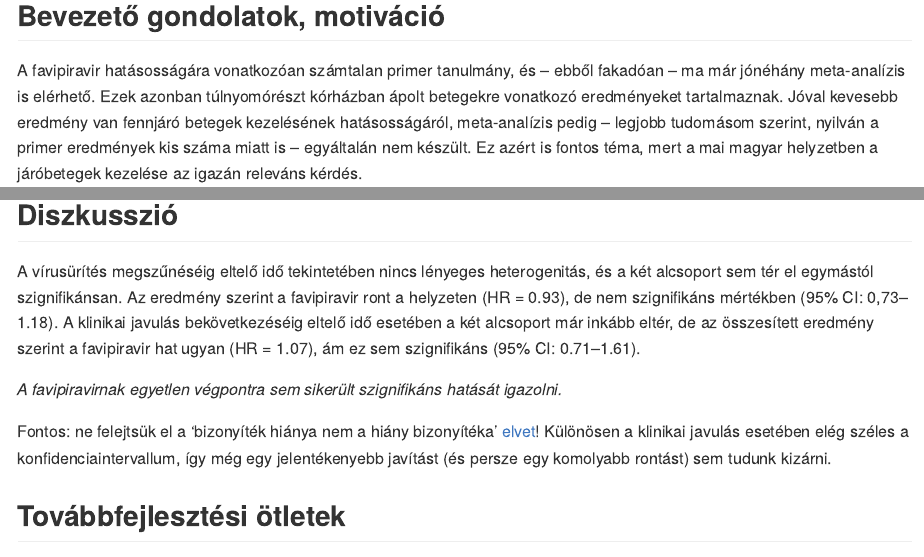
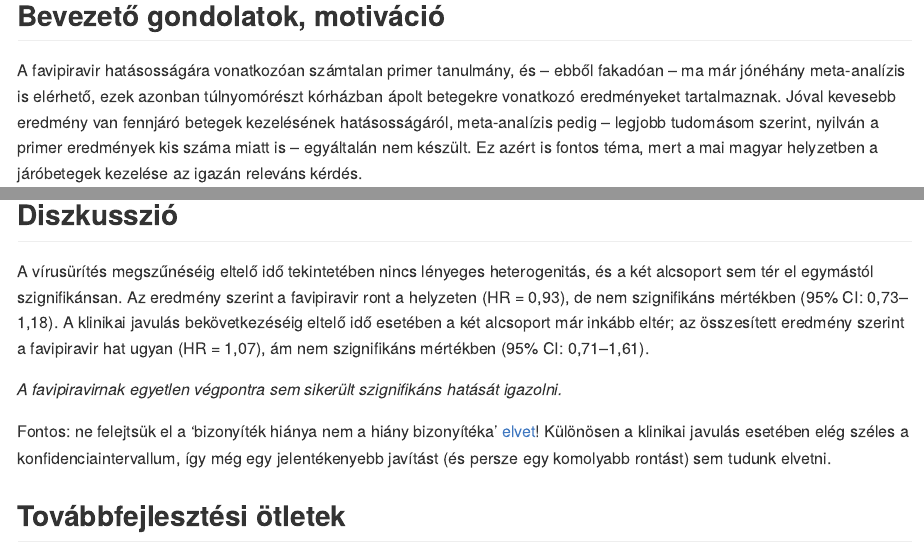
Before and after one commit to tamas-ferenci/FavipiravirJarobetegMetaanalizis, an R Markdown document (README.Rmd): the page in a window 1100 px wide, from 210 px down, and a second part further down, joined at a grey line. The pictures show the output file README.md that the author committed with the source, drawn offline in the style of GitHub.

Commit message:
Apróbb javítások.

```diff
--- a/README.Rmd
+++ b/README.Rmd
@@ -10,7 +10,7 @@ knitr::opts_chunk$set(echo = TRUE, fig.width = 12, dpi = 300)
 
 ## Bevezető gondolatok, motiváció
 
-A favipiravir hatásosságára vonatkozóan számtalan primer tanulmány, és -- ebből fakadóan -- ma már jónéhány meta-analízis is elérhető. Ezek azonban túlnyomórészt kórházban ápolt betegekre vonatkozó eredményeket tartalmaznak. Jóval kevesebb eredmény van fennjáró betegek kezelésének hatásosságáról, meta-analízis pedig -- legjobb tudomásom szerint, nyilván a primer eredmények kis száma miatt is -- egyáltalán nem készült. Ez azért is fontos téma, mert a mai magyar helyzetben a járóbetegek kezelése az igazán releváns kérdés.
+A favipiravir hatásosságára vonatkozóan számtalan primer tanulmány, és -- ebből fakadóan -- ma már jónéhány meta-analízis is elérhető, ezek azonban túlnyomórészt kórházban ápolt betegekre vonatkozó eredményeket tartalmaznak. Jóval kevesebb eredmény van fennjáró betegek kezelésének hatásosságáról, meta-analízis pedig -- legjobb tudomásom szerint, nyilván a primer eredmények kis száma miatt is -- egyáltalán nem készült. Ez azért is fontos téma, mert a mai magyar helyzetben a járóbetegek kezelése az igazán releváns kérdés.
 
 Jelen tanulmányban egy rendkívül gyorsan összerakott, nem komoly tudományos igénnyel készült [irodalmi áttekintést és meta-analízist](https://tamas-ferenci.github.io/FerenciTamas_AKlinikaiGyogyszervizsgalatokAlapjai/n%C3%A9h%C3%A1ny-tov%C3%A1bbi-t%C3%A9mak%C3%B6r-a-gy%C3%B3gyszervizsg%C3%A1latok-t%C3%A9m%C3%A1j%C3%A1b%C3%B3l.html#a-bizony%C3%ADt%C3%A9kok-%C3%B6sszess%C3%A9ge-szeml%C3%A9let) adok erre a kérdésre.
 
@@ -140,11 +140,11 @@ forest(mClinical)
 
 ## Diszkusszió
 
-A vírusürítés megszűnéséig eltelő idő tekintetében nincs lényeges heterogenitás, és a két alcsoport sem tér el egymástól szignifikánsan. Az eredmény szerint a favipiravir ront a helyzeten (HR = 0.93), de nem szignifikáns mértékben (95% CI: 0,73--1.18). A klinikai javulás bekövetkezéséig eltelő idő esetében a két alcsoport már inkább eltér, de az összesített eredmény szerint a favipiravir hat ugyan (HR = 1.07), ám ez sem szignifikáns (95% CI: 0.71--1.61).
+A vírusürítés megszűnéséig eltelő idő tekintetében nincs lényeges heterogenitás, és a két alcsoport sem tér el egymástól szignifikánsan. Az eredmény szerint a favipiravir ront a helyzeten (HR = 0,93), de nem szignifikáns mértékben (95% CI: 0,73--1,18). A klinikai javulás bekövetkezéséig eltelő idő esetében a két alcsoport már inkább eltér; az összesített eredmény szerint a favipiravir hat ugyan (HR = 1,07), ám nem szignifikáns mértékben (95% CI: 0,71--1,61).
 
 _A favipiravirnak egyetlen végpontra sem sikerült szignifikáns hatását igazolni._
 
-Fontos: ne felejtsük el a 'bizonyíték hiánya nem a hiány bizonyítéka' [elvet](https://tamas-ferenci.github.io/FerenciTamas_AKlinikaiGyogyszervizsgalatokAlapjai/a-v%C3%A9letlen-ingadoz%C3%A1s-k%C3%A9rd%C3%A9sk%C3%B6re.html#a-kutat%C3%A1s-ereje-%C3%A9s-mintanagys%C3%A1ga)! Különösen a klinikai javulás esetében elég széles a konfidenciaintervallum, így még egy jelentékenyebb javítást (és persze egy komolyabb rontást) sem tudunk kizárni.
+Fontos: ne felejtsük el a 'bizonyíték hiánya nem a hiány bizonyítéka' [elvet](https://tamas-ferenci.github.io/FerenciTamas_AKlinikaiGyogyszervizsgalatokAlapjai/a-v%C3%A9letlen-ingadoz%C3%A1s-k%C3%A9rd%C3%A9sk%C3%B6re.html#a-kutat%C3%A1s-ereje-%C3%A9s-mintanagys%C3%A1ga)! Különösen a klinikai javulás esetében elég széles a konfidenciaintervallum, így még egy jelentékenyebb javítást (és persze egy komolyabb rontást) sem tudunk elvetni.
 
 ## Továbbfejlesztési ötletek
 
```
Also changed, not shown: README.md.
